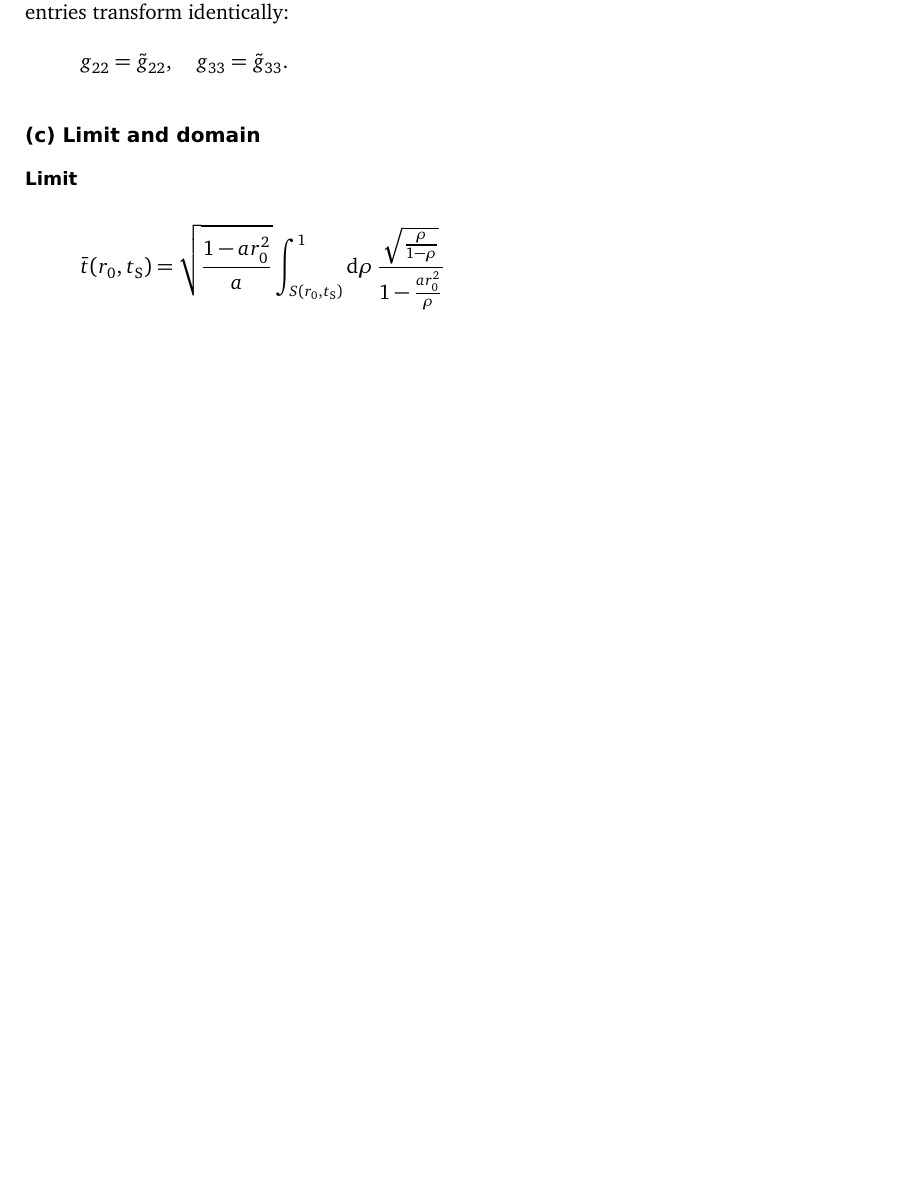
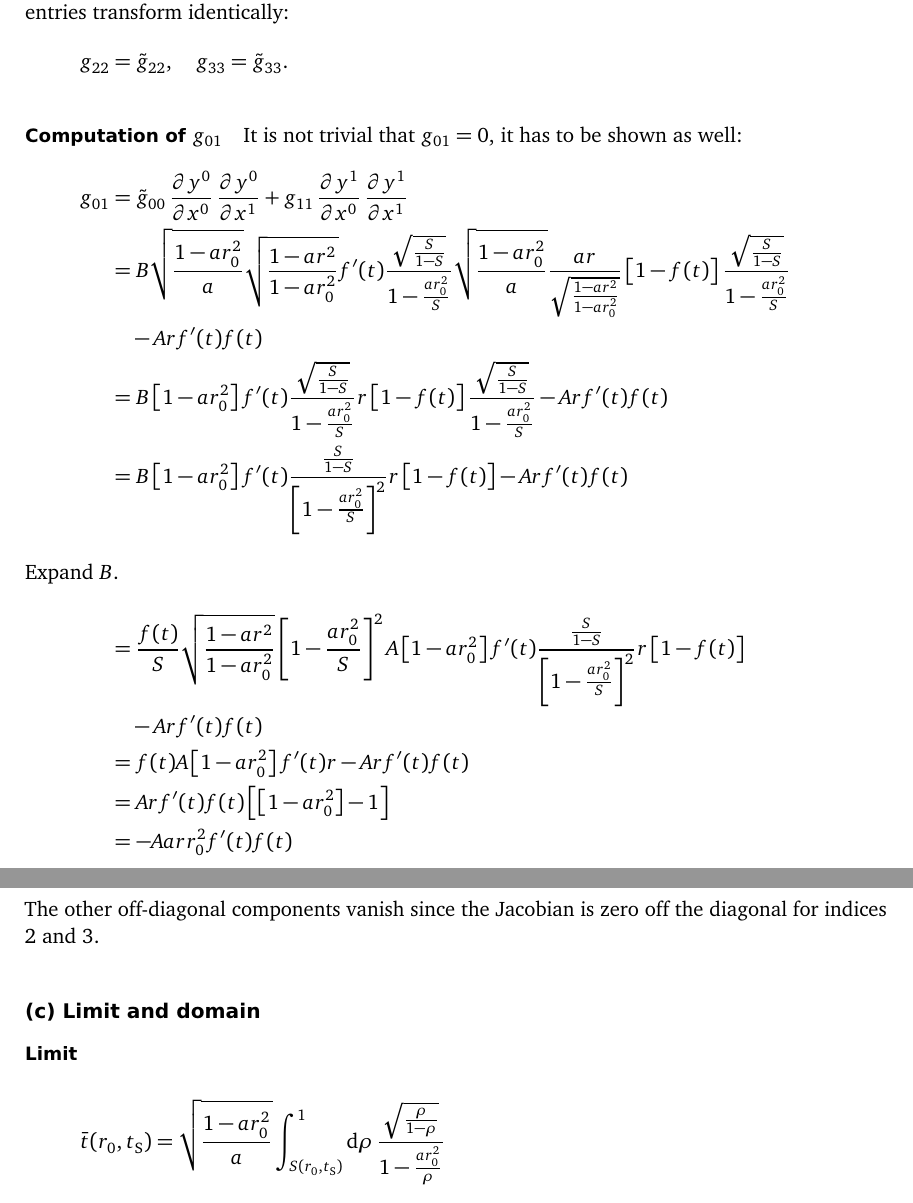
Before and after one commit to martin-ueding/physics754-Problem_Sets, a LaTeX document (08/physics754-08-Martin.tex): part of page 5 of 8 before the commit and two parts of pages 5 and 6 of 9 after it, the two joined at a grey line, cut so that both start at the same text, the shorter picture padded with empty space. Compiled offline with pdfLaTeX.

Commit message:
Write something about g_01

```diff
--- a/08/physics754-08-Martin.tex
+++ b/08/physics754-08-Martin.tex
@@ -243,7 +243,39 @@ transform identically:
     g_{33} = \tilde g_{33}.
 \]
 
-% TODO What happens to g_{01} for instance?
+\paragraph{Computation of $g_{01}$}
+
+It is not trivial that $g_{01} = 0$, it has to be shown as well:
+\begin{align*}
+    g_{01}
+    &= \tilde g_{00} \dpd{{y^0}}{{x^0}} \dpd{{y^0}}{{x^1}} + g_{11}
+    \dpd{{y^1}}{{x^0}} \dpd{{y^1}}{{x^1}} \\
+    &= B \sqrt{\frac{1-ar_0^2}a} \WW f'(t)
+    \frac{\sqrt{\frac{S}{1-S}}}{1-\frac{ar_0^2}S} \sqrt{\frac{1-ar_0^2}a}
+    \frac{ar}\WW \sbr{1-f(t)} \frac{\sqrt{\frac{S}{1-S}}}{1-\frac{ar_0^2}S} \\
+    &\quad - A r f'(t) f(t) \\
+    &= B \sbr{1-ar_0^2} f'(t)
+    \frac{\sqrt{\frac{S}{1-S}}}{1-\frac{ar_0^2}S}
+    r \sbr{1-f(t)} \frac{\sqrt{\frac{S}{1-S}}}{1-\frac{ar_0^2}S} - A
+    r f'(t) f(t) \\
+    &= B \sbr{1-ar_0^2} f'(t)
+    \frac{\frac{S}{1-S}}{\sbr{1-\frac{ar_0^2}S}^2}
+    r \sbr{1-f(t)}  - A
+    r f'(t) f(t) \\
+    \intertext{%
+        Expand $B$.
+    }
+    &= \frac{f(t)}{S} \WW \sbr{1 - \frac{ar_0^2}S}^2 A \sbr{1-ar_0^2} f'(t)
+    \frac{\frac{S}{1-S}}{\sbr{1-\frac{ar_0^2}S}^2} r \sbr{1-f(t)} \\ &\quad - A
+    r f'(t) f(t) \\
+    &= f(t) A \sbr{1-ar_0^2} f'(t) r - A r f'(t) f(t) \\
+    &= A r f'(t) f(t) \sbr{ \sbr{1-ar_0^2} - 1}  \\
+    &= - A a r r_0^2 f'(t) f(t)
+\end{align*}
+I just do not see why this is $0$, though.
+
+The other off-diagonal components vanish since the Jacobian is zero off the
+diagonal for indices 2 and 3.
 
 \subsection*{(c) Limit and domain}
 
```
Also changed, not shown: 08/physics754-08-Martin.tex (10 more changed lines), 1 other file.
